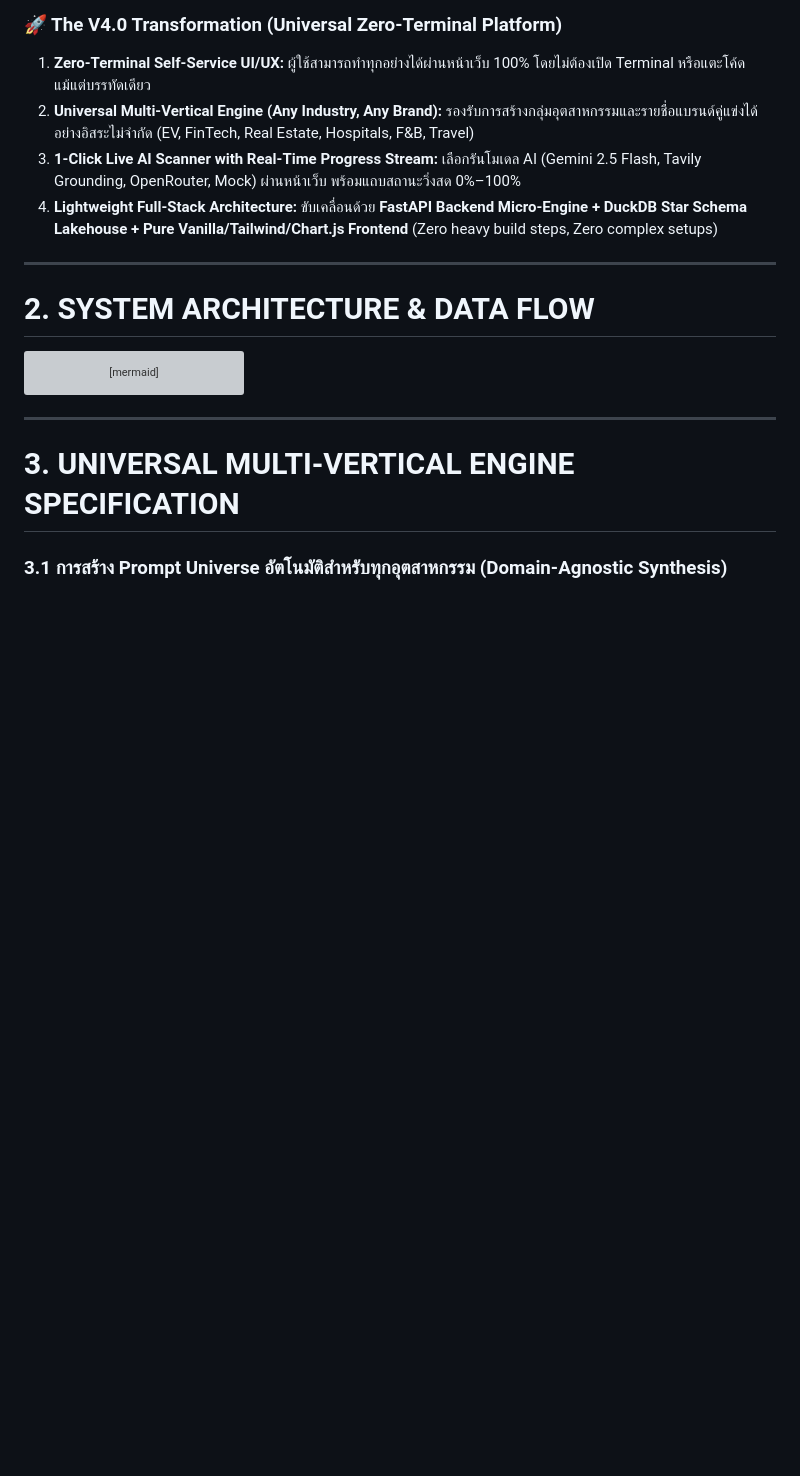
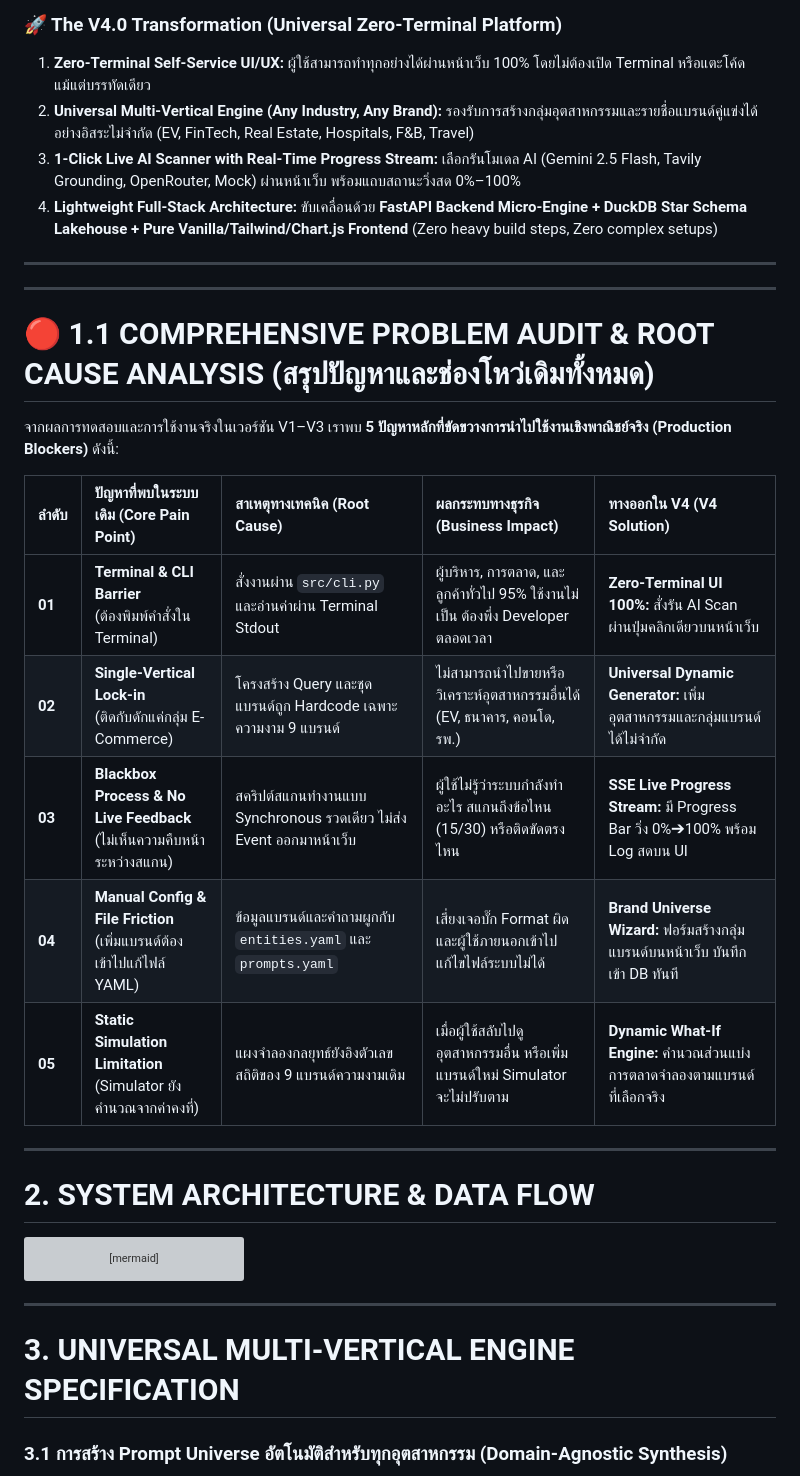
Before and after one commit to adulsaa-q/ai_brand_tracker, a Markdown page: docs/UNIVERSAL_AI_PLATFORM_V4_BLUEPRINT.md, the part around the change. GitHub-like rendering; blank space fills up the shorter version; grey boxes are pictures that could not be loaded.

Commit message:
docs: add detailed 5-point problem audit and root cause analysis matrix

```diff
--- a/docs/UNIVERSAL_AI_PLATFORM_V4_BLUEPRINT.md
+++ b/docs/UNIVERSAL_AI_PLATFORM_V4_BLUEPRINT.md
@@ -19,6 +19,22 @@
 2. **Universal Multi-Vertical Engine (Any Industry, Any Brand):** รองรับการสร้างกลุ่มอุตสาหกรรมและรายชื่อแบรนด์คู่แข่งได้อย่างอิสระไม่จำกัด (EV, FinTech, Real Estate, Hospitals, F&B, Travel)
 3. **1-Click Live AI Scanner with Real-Time Progress Stream:** เลือกรันโมเดล AI (Gemini 2.5 Flash, Tavily Grounding, OpenRouter, Mock) ผ่านหน้าเว็บ พร้อมแถบสถานะวิ่งสด 0%–100%
 4. **Lightweight Full-Stack Architecture:** ขับเคลื่อนด้วย **FastAPI Backend Micro-Engine + DuckDB Star Schema Lakehouse + Pure Vanilla/Tailwind/Chart.js Frontend** (Zero heavy build steps, Zero complex setups)
+
+---
+
+---
+
+# 🔴 1.1 COMPREHENSIVE PROBLEM AUDIT & ROOT CAUSE ANALYSIS (สรุปปัญหาและช่องโหว่เดิมทั้งหมด)
+
+จากผลการทดสอบและการใช้งานจริงในเวอร์ชัน V1–V3 เราพบ **5 ปัญหาหลักที่ขัดขวางการนำไปใช้งานเชิงพาณิชย์จริง (Production Blockers)** ดังนี้:
+
+| ลำดับ | ปัญหาที่พบในระบบเดิม (Core Pain Point) | สาเหตุทางเทคนิค (Root Cause) | ผลกระทบทางธุรกิจ (Business Impact) | ทางออกใน V4 (V4 Solution) |
+| :--- | :--- | :--- | :--- | :--- |
+| **01** | **Terminal & CLI Barrier**<br>(ต้องพิมพ์คำสั่งใน Terminal) | สั่งงานผ่าน `src/cli.py` และอ่านค่าผ่าน Terminal Stdout | ผู้บริหาร, การตลาด, และลูกค้าทั่วไป 95% ใช้งานไม่เป็น ต้องพึ่ง Developer ตลอดเวลา | **Zero-Terminal UI 100%:** สั่งรัน AI Scan ผ่านปุ่มคลิกเดียวบนหน้าเว็บ |
+| **02** | **Single-Vertical Lock-in**<br>(ติดกับดักแค่กลุ่ม E-Commerce) | โครงสร้าง Query และชุดแบรนด์ถูก Hardcode เฉพาะความงาม 9 แบรนด์ | ไม่สามารถนำไปขายหรือวิเคราะห์อุตสาหกรรมอื่นได้ (EV, ธนาคาร, คอนโด, รพ.) | **Universal Dynamic Generator:** เพิ่มอุตสาหกรรมและกลุ่มแบรนด์ได้ไม่จำกัด |
+| **03** | **Blackbox Process & No Live Feedback**<br>(ไม่เห็นความคืบหน้าระหว่างสแกน) | สคริปต์สแกนทำงานแบบ Synchronous รวดเดียว ไม่ส่ง Event ออกมาหน้าเว็บ | ผู้ใช้ไม่รู้ว่าระบบกำลังทำอะไร สแกนถึงข้อไหน (15/30) หรือติดขัดตรงไหน | **SSE Live Progress Stream:** มี Progress Bar วิ่ง 0%➔100% พร้อม Log สดบน UI |
+| **04** | **Manual Config & File Friction**<br>(เพิ่มแบรนด์ต้องเข้าไปแก้ไฟล์ YAML) | ข้อมูลแบรนด์และคำถามผูกกับ `entities.yaml` และ `prompts.yaml` | เสี่ยงเจอบั๊ก Format ผิด และผู้ใช้ภายนอกเข้าไปแก้ไขไฟล์ระบบไม่ได้ | **Brand Universe Wizard:** ฟอร์มสร้างกลุ่มแบรนด์บนหน้าเว็บ บันทึกเข้า DB ทันที |
+| **05** | **Static Simulation Limitation**<br>(Simulator ยังคำนวณจากค่าคงที่) | แผงจำลองกลยุทธ์ยังอิงตัวเลขสถิติของ 9 แบรนด์ความงามเดิม | เมื่อผู้ใช้สลับไปดูอุตสาหกรรมอื่น หรือเพิ่มแบรนด์ใหม่ Simulator จะไม่ปรับตาม | **Dynamic What-If Engine:** คำนวณส่วนแบ่งการตลาดจำลองตามแบรนด์ที่เลือกจริง |
 
 ---
 
```
